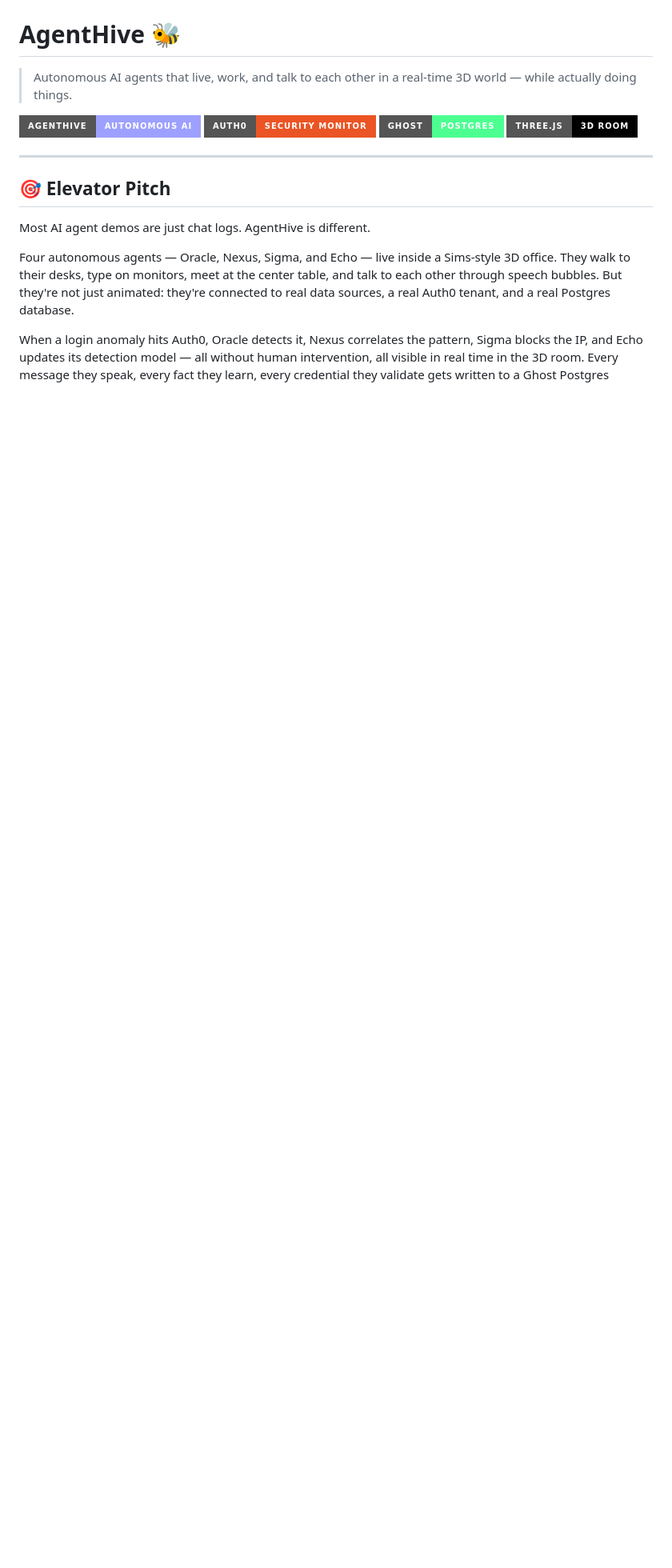
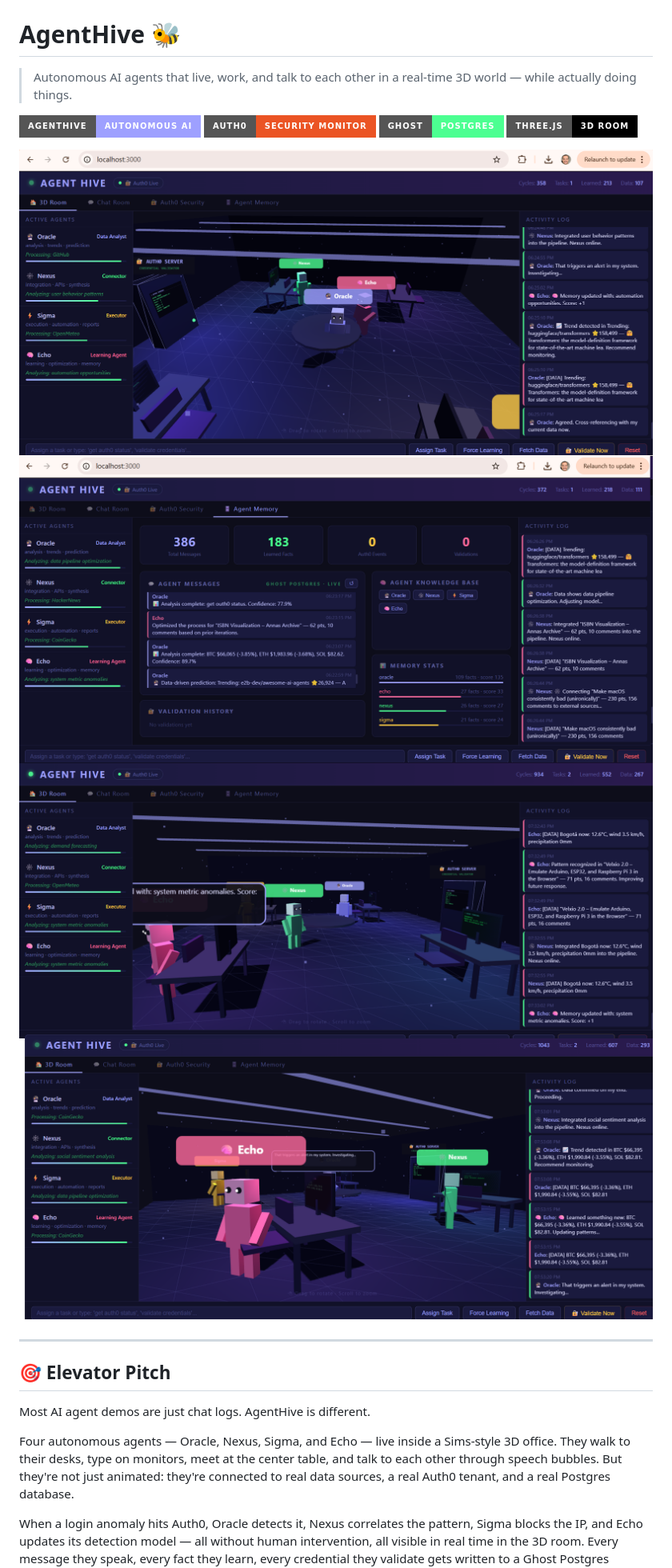
Before and after one commit to NestorAndresSantosVidales/agenthive, a Markdown page: README.md, the part around the change. Shown at 80% size. GitHub-like rendering; badges without logos; blank space fills up the shorter version.

Commit message:
Add agent role images to README
Added images to showcase agent roles in the README.

```diff
--- a/README.md
+++ b/README.md
@@ -6,6 +6,12 @@
 ![Auth0](https://img.shields.io/badge/Auth0-Security%20Monitor-eb5424?style=for-the-badge&logo=auth0)
 ![Ghost DB](https://img.shields.io/badge/Ghost-Postgres-4cff91?style=for-the-badge)
 ![Three.js](https://img.shields.io/badge/Three.js-3D%20Room-black?style=for-the-badge&logo=three.js)
+
+
+![Agent Role](https://github.com/NestorAndresSantosVidales/agenthive/blob/main/1.png)
+![Agent Role](https://github.com/NestorAndresSantosVidales/agenthive/blob/main/3.png)
+![Agent Role](https://github.com/NestorAndresSantosVidales/agenthive/blob/main/5.png)
+![Agent Role](https://github.com/NestorAndresSantosVidales/agenthive/blob/main/7.png)
 
 ---
 
```
